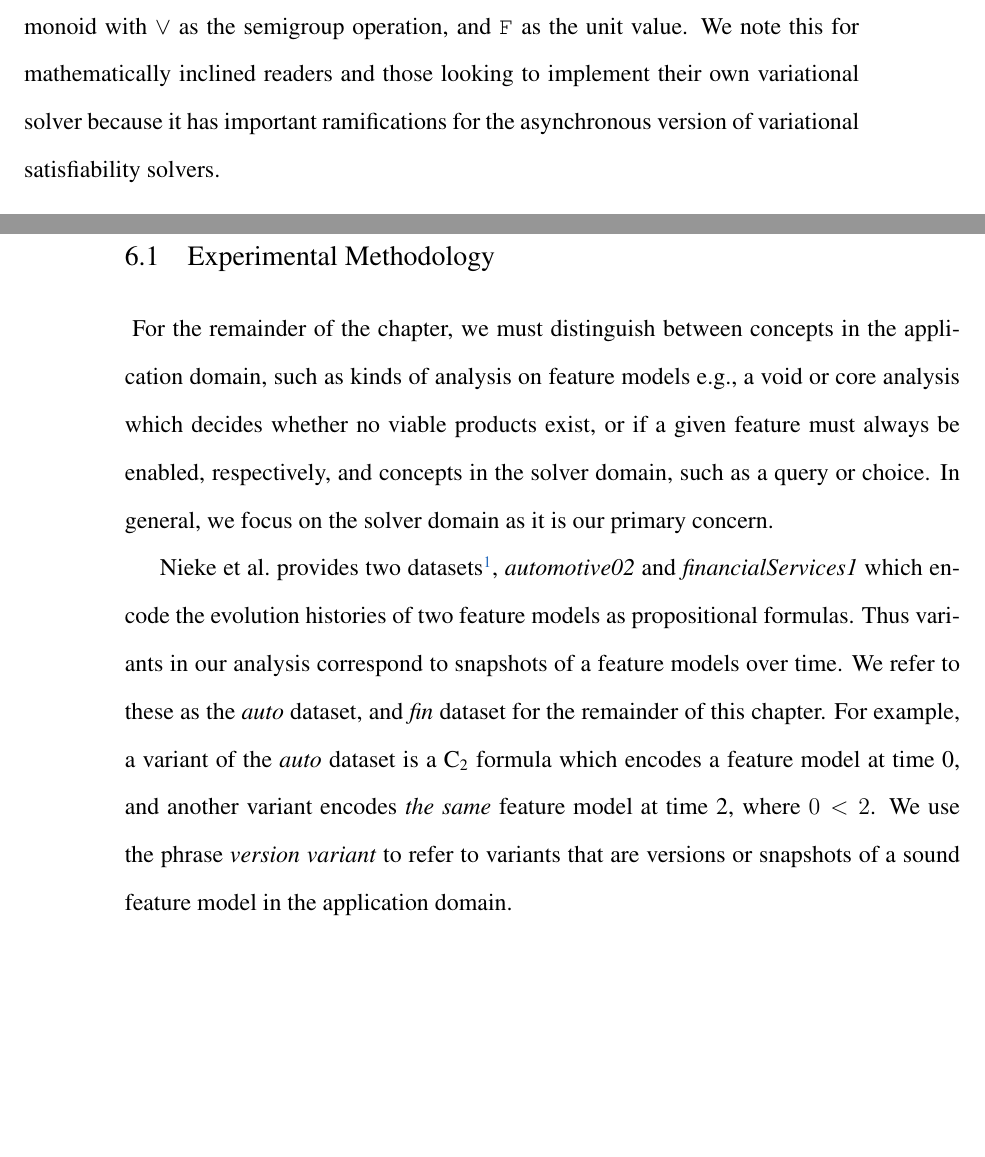
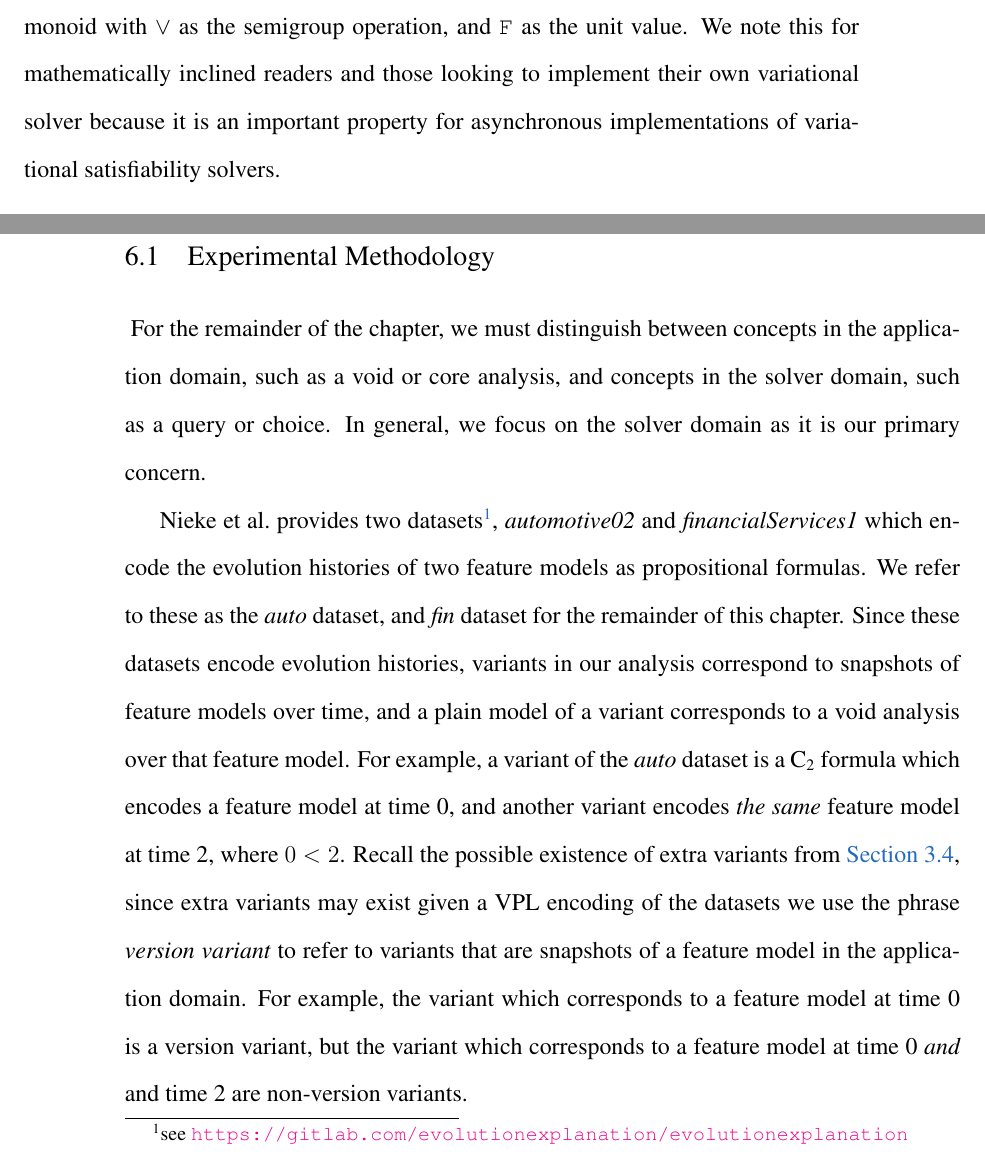
Before and after one commit to doyougnu/PhD_Thesis, a LaTeX thesis (thesis.tex, which reads Chapters/CaseStudies/Experimental_Methodology.tex, Chapters/Vsat/Models.tex): two parts of pages 52 and 97 of 128, joined at a grey line, cut so that both start at the same text, the shorter picture padded with empty space. Compiled offline with pdfLaTeX.

Commit message:
easier intro to exper meth

```diff
--- a/Chapters/CaseStudies/Experimental_Methodology.tex
+++ b/Chapters/CaseStudies/Experimental_Methodology.tex
@@ -1,22 +1,27 @@
 ~\label{section:case-studies:experimental-methodology}
 %
 For the remainder of the chapter, we must distinguish between concepts in the
-application domain, such as kinds of analysis on feature models \eg{}, a void or
-core analysis which decides whether no viable products exist, or if a given
-feature must always be enabled, respectively, and concepts in the solver domain, such as a query or choice. In
-general, we focus on the solver domain as it is our primary concern.
+application domain, such as a void or core analysis, and concepts in the solver
+domain, such as a query or choice. In general, we focus on the solver domain as
+it is our primary concern.
 
 \nieke{} provides two datasets\footnote{see
   \url{https://gitlab.com/evolutionexplanation/evolutionexplanation}},
 \textit{automotive02} and \textit{financialServices1} which encode the evolution
-histories of two feature models as propositional formulas. Thus variants in our
-analysis correspond to snapshots of a feature models over time. We refer to
-these as the \auto{} dataset, and \fin{} dataset for the remainder of this
-chapter. For example, a variant of the \auto{} dataset is a \pl{} formula which
-encodes a feature model at time 0, and another variant encodes \emph{the same}
-feature model at time 2, where $0 < 2$. We use the phrase \textit{version
-  variant} to refer to variants that are versions or snapshots of a sound
-feature model in the application domain.
+histories of two feature models as propositional formulas. We refer to these as
+the \auto{} dataset, and \fin{} dataset for the remainder of this chapter. Since
+these datasets encode evolution histories, variants in our analysis correspond
+to snapshots of feature models over time, and a plain model of a variant
+corresponds to a void analysis over that feature model. For example, a variant
+of the \auto{} dataset is a \pl{} formula which encodes a feature model at time
+0, and another variant encodes \emph{the same} feature model at time 2, where $0
+< 2$. Recall the possible existence of extra variants from
+\autoref{section:vpl:example}, since extra variants may exist given a \ac{vpl}
+encoding of the datasets we use the phrase \textit{version variant} to refer to
+variants that are snapshots of a feature model in the application domain. For
+example, the variant which corresponds to a feature model at time 0 is a version
+variant, but the variant which corresponds to a feature model at time 0
+\emph{and} and time 2 are non-version variants.
 
 We assess the performance characteristics \vsat{} by attempting to answer the
 following research questions.
--- a/Chapters/Vsat/Models.tex
+++ b/Chapters/Vsat/Models.tex
@@ -63,8 +63,8 @@ Variables such as \bV{}, whose \vc{}'s stay \fls{} are called \textit{constant}.
 Variational models are constructed in \ac{dnf}, and form a monoid with $\vee$ as
 the semigroup operation, and \fls{} as the unit value. We note this for
 mathematically inclined readers and those looking to implement their own
-variational solver because it has important ramifications for the asynchronous
-version of variational satisfiability solvers.
+variational solver because it is an important property for asynchronous
+implementations of variational satisfiability solvers.
 
 
 %%% Local Variables:
```
Also changed, not shown: thesis.pdf.
